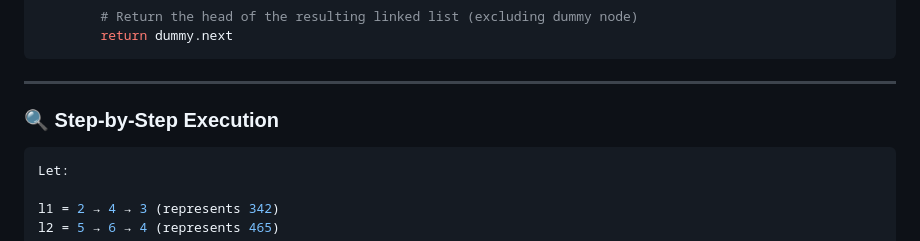
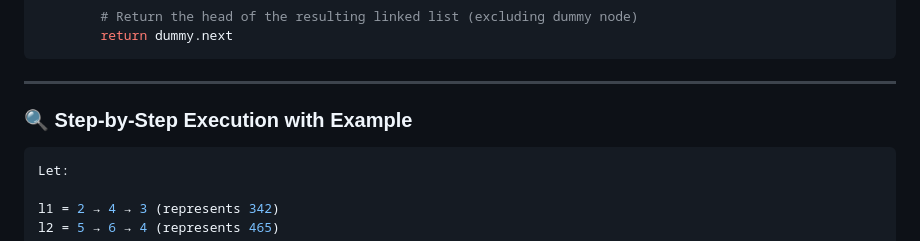
Before and after one commit to aimldinesh/data-science-coding-log, a Markdown page: 2025-06-21/add_two_numbers.md, the part around the change. GitHub-like rendering.

````diff
--- a/2025-06-21/add_two_numbers.md
+++ b/2025-06-21/add_two_numbers.md
@@ -82,7 +82,7 @@ class Solution:
 
 ---
 
-### 🔍 Step-by-Step Execution
+### 🔍 Step-by-Step Execution with Example
 ```python
 Let:
 
````
